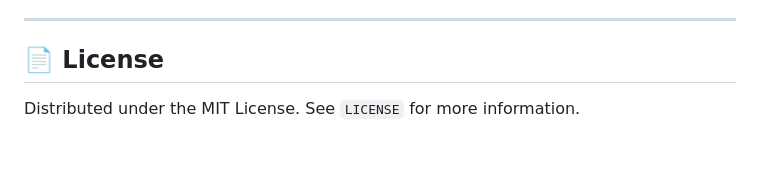
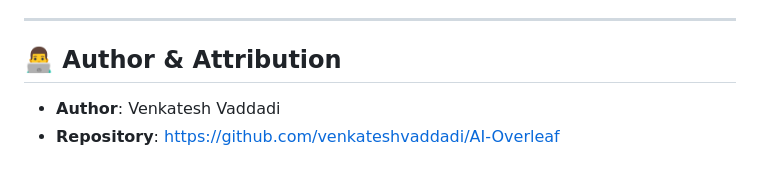
Before and after one commit to venkateshvaddadi/AI-Overleaf, a Markdown page: README.md, the part around the change. Drawn GitHub-style.

Commit message:
docs: update license section to Author & Attribution for Venkatesh Vaddadi

```diff
--- a/README.md
+++ b/README.md
@@ -82,5 +82,6 @@ AI-Overleaf/
 
 ---
 
-## 📄 License
-Distributed under the MIT License. See `LICENSE` for more information.
+## 👨‍💻 Author & Attribution
+- **Author**: Venkatesh Vaddadi
+- **Repository**: [https://github.com/venkateshvaddadi/AI-Overleaf](https://github.com/venkateshvaddadi/AI-Overleaf)
```
